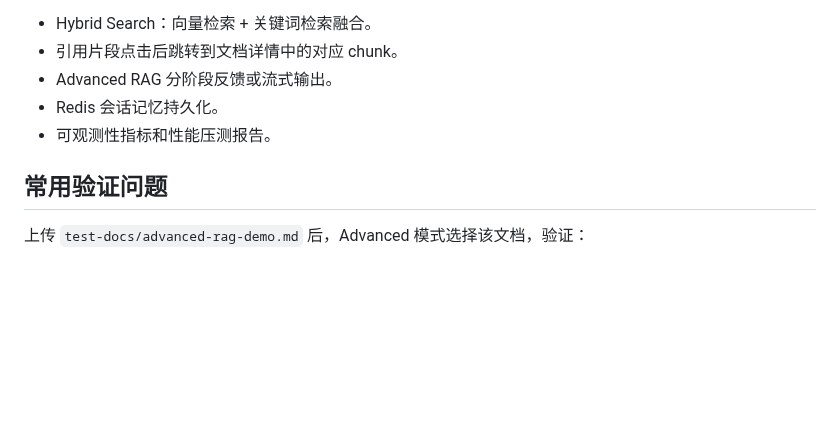
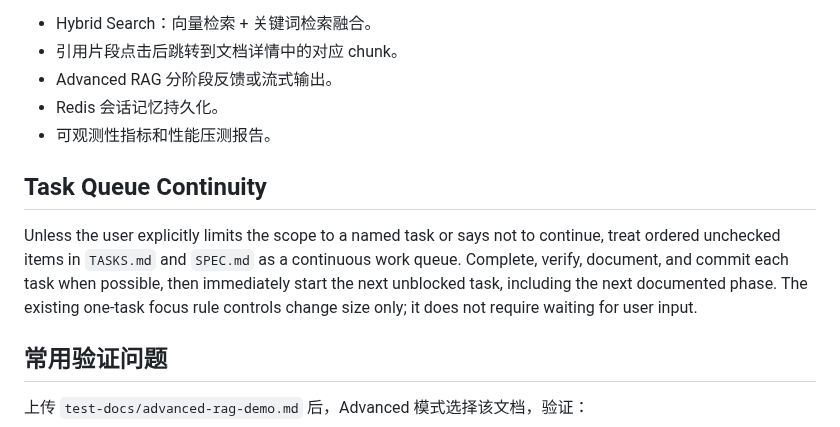
Before and after one commit to xiongzhi-xz/smartkb-java21-spring-ai-rag, a Markdown page: AGENTS.md, the part around the change. GitHub-like rendering; blank space fills up the shorter version.

Commit message:
docs: continue pending task queue

```diff
--- a/AGENTS.md
+++ b/AGENTS.md
@@ -114,6 +114,10 @@ git status --short
 - Redis 会话记忆持久化。
 - 可观测性指标和性能压测报告。
 
+## Task Queue Continuity
+
+Unless the user explicitly limits the scope to a named task or says not to continue, treat ordered unchecked items in `TASKS.md` and `SPEC.md` as a continuous work queue. Complete, verify, document, and commit each task when possible, then immediately start the next unblocked task, including the next documented phase. The existing one-task focus rule controls change size only; it does not require waiting for user input.
+
 ## 常用验证问题
 
 上传 `test-docs/advanced-rag-demo.md` 后，Advanced 模式选择该文档，验证：
```
